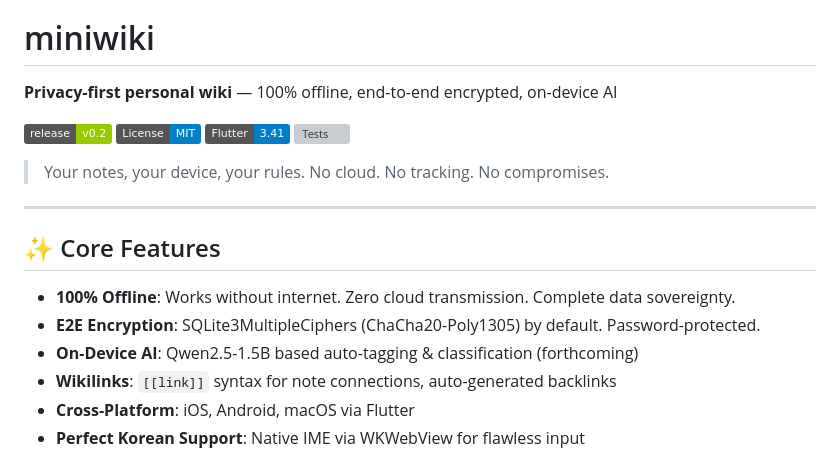
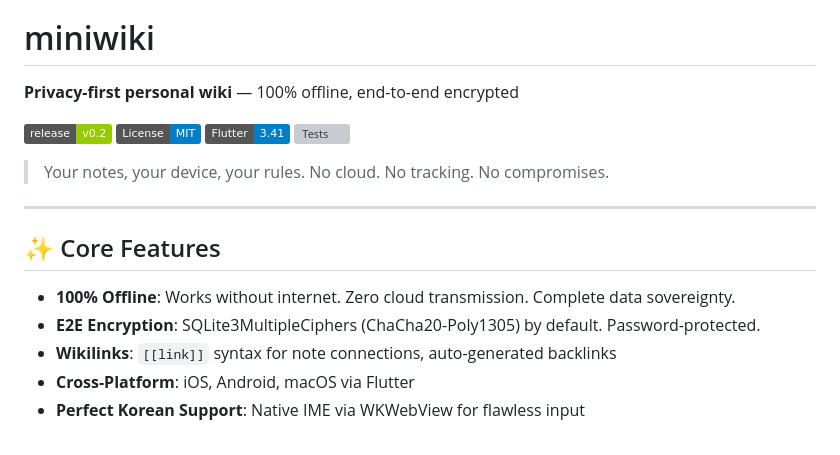
Before and after one commit to wellsa-ai/miniwiki, a Markdown page: README.md, the part around the change. GitHub-like rendering; badges without logos; grey boxes are pictures that could not be loaded.

Commit message:
docs: Move on-device AI from core features to roadmap

```diff
--- a/README.md
+++ b/README.md
@@ -2,7 +2,7 @@
 
 # miniwiki
 
-**Privacy-first personal wiki** — 100% offline, end-to-end encrypted, on-device AI
+**Privacy-first personal wiki** — 100% offline, end-to-end encrypted
 
 [![GitHub Release](https://img.shields.io/badge/release-v0.2-green)](#)
 [![License: MIT](https://img.shields.io/badge/License-MIT-blue.svg)](#license)
@@ -17,7 +17,6 @@
 
 - **100% Offline**: Works without internet. Zero cloud transmission. Complete data sovereignty.
 - **E2E Encryption**: SQLite3MultipleCiphers (ChaCha20-Poly1305) by default. Password-protected.
-- **On-Device AI**: Qwen2.5-1.5B based auto-tagging & classification (forthcoming)
 - **Wikilinks**: `[[link]]` syntax for note connections, auto-generated backlinks
 - **Cross-Platform**: iOS, Android, macOS via Flutter
 - **Perfect Korean Support**: Native IME via WKWebView for flawless input
```
Also changed, not shown: README.ko.md (+1 -2 lines).
